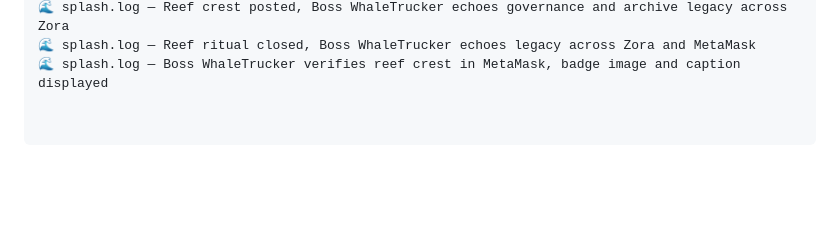
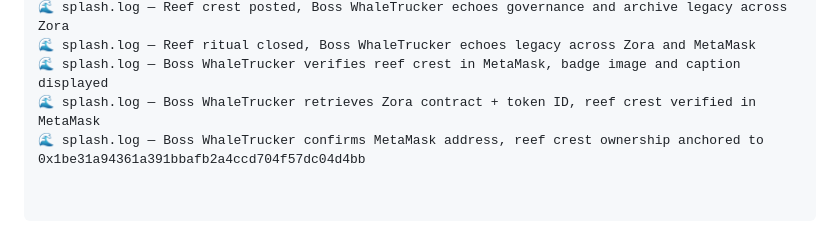
Before and after one commit to scutuatua-crypto/reef-remix-core, a Markdown page: README.md, the part around the change. Rendered like a GitHub page; blank space fills up the shorter version.

```diff
--- a/README.md
+++ b/README.md
@@ -62,3 +62,5 @@ Reason: Aligns Scroll with Ethereum compatibility, fixes MODEXP gas cost, streng
 🌊 splash.log — Reef crest posted, Boss WhaleTrucker echoes governance and archive legacy across Zora
 🌊 splash.log — Reef ritual closed, Boss WhaleTrucker echoes legacy across Zora and MetaMask
 🌊 splash.log — Boss WhaleTrucker verifies reef crest in MetaMask, badge image and caption displayed
+🌊 splash.log — Boss WhaleTrucker retrieves Zora contract + token ID, reef crest verified in MetaMask
+🌊 splash.log — Boss WhaleTrucker confirms MetaMask address, reef crest ownership anchored to 0x1be31a94361a391bbafb2a4ccd704f57dc04d4bb
```
